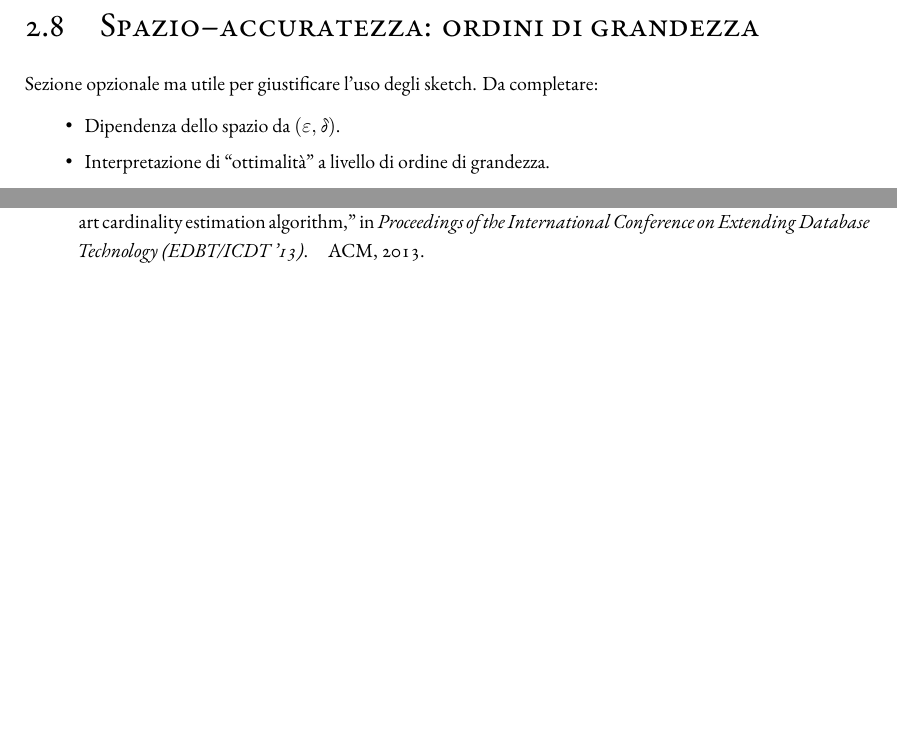
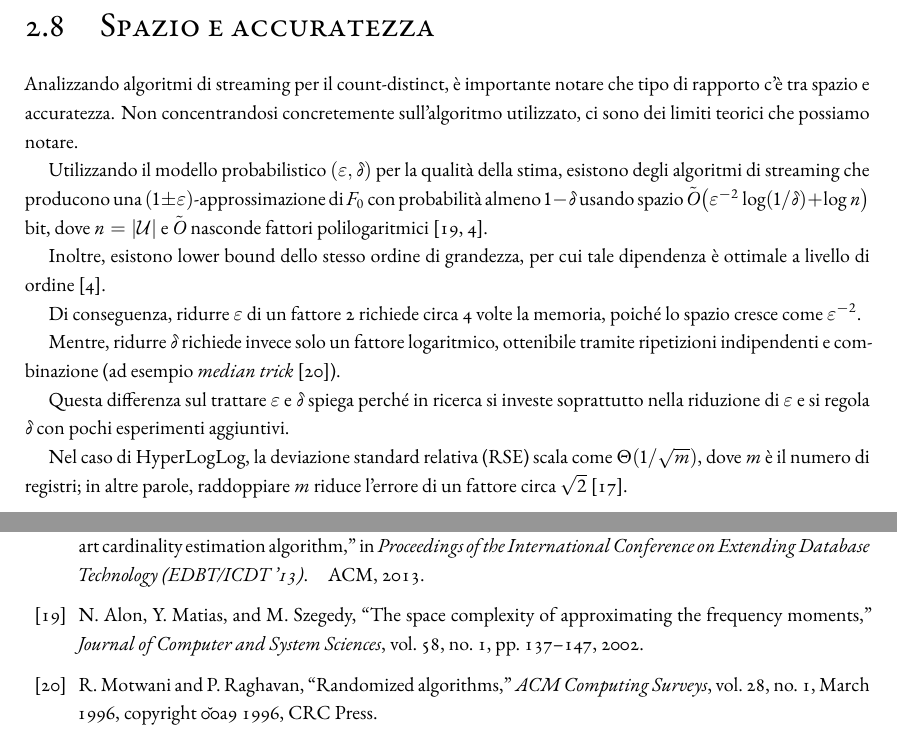
Before and after one commit to kr0bi/satp-cpp, a LaTeX thesis (thesis/dissertation.tex, which reads thesis/chapters/2-background.tex): two parts of pages 20 and 30 of 31, joined at a grey line, cut at the place of the change, the shorter picture padded with empty space. Compiled offline with XeLaTeX; a LaTeX package or settings file that is missing is left out.

Commit message:
aggiunta del captiolo 2.8

```diff
--- a/thesis/chapters/2-background.tex
+++ b/thesis/chapters/2-background.tex
@@ -513,9 +513,29 @@ disgiunte della stream è naturale (ad esempio tramite massimo componente-per-co
 rendendo tali metodi adatti a scenari distribuiti \cite{Flajolet_Fusy_Gandouet_Meunier_2007,Agarwal_Cormode_Huang_Phillips_Wei_Yi_2012}.
 
 
-\section{Spazio--accuratezza: ordini di grandezza}
-Sezione opzionale ma utile per giustificare l'uso degli sketch. Da completare:
-\begin{itemize}
-    \item Dipendenza dello spazio da $(\varepsilon,\delta)$.
-    \item Interpretazione di ``ottimalità'' a livello di ordine di grandezza.
-\end{itemize}
+\section{Spazio e accuratezza}
+Analizzando algoritmi di streaming per il count-distinct, \`e importante notare che tipo di rapporto c'\`e tra
+spazio e accuratezza. Non concentrandosi concretemente sull'algoritmo utilizzato, ci sono dei limiti
+teorici che possiamo notare.
+
+Utilizzando il modello probabilistico $(\varepsilon,\delta)$ per la qualità della stima, esistono degli algoritmi
+di streaming che producono una $(1\pm\varepsilon)$-approssimazione di $F_0$ con probabilità almeno
+$1-\delta$ usando spazio $\tilde{O}\bigl(\varepsilon^{-2}\log(1/\delta) + \log n\bigr)$
+bit, dove $n=|\mathcal{U}|$ e $\tilde{O}$ nasconde fattori polilogaritmici
+\cite{Alon_Matias_Szegedy_2002,Kane_Nelson_Woodruff_2010}.
+
+Inoltre, esistono lower bound dello stesso ordine di grandezza, per cui tale dipendenza è
+ottimale a livello di ordine \cite{Kane_Nelson_Woodruff_2010}.
+
+Di conseguenza, ridurre $\varepsilon$ di un fattore 2 richiede
+circa 4 volte la memoria, poiché lo spazio cresce come $\varepsilon^{-2}$.
+
+Mentre, ridurre $\delta$ richiede invece solo un fattore logaritmico, ottenibile
+tramite ripetizioni indipendenti e combinazione (ad esempio \emph{median trick} \cite{Motwani_Raghavan_1996}).
+
+Questa differenza sul trattare $\varepsilon$ e $\delta$ spiega perché in ricerca si investe soprattutto nella
+riduzione di $\varepsilon$ e si regola $\delta$ con pochi esperimenti aggiuntivi.
+
+Nel caso di HyperLogLog, la deviazione standard relativa (RSE) scala come $\Theta(1/\sqrt{m})$, dove $m$ è il numero di
+registri; in altre parole, raddoppiare $m$ riduce l'errore di un fattore circa
+$\sqrt{2}$ \cite{Flajolet_Fusy_Gandouet_Meunier_2007}.
```
Also changed, not shown: thesis/references.bib (+11 -0 lines), thesis/dissertation.pdf, thesis/papers/MotwaniRandomized.pdf (added).
